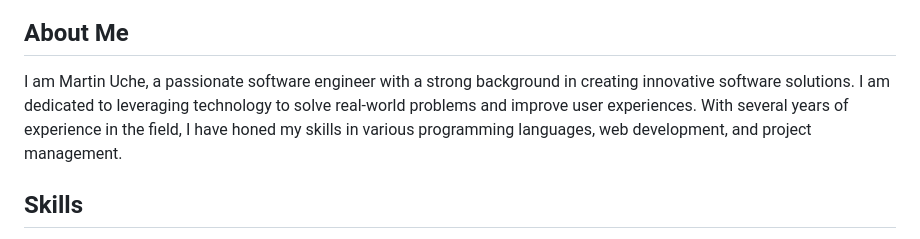
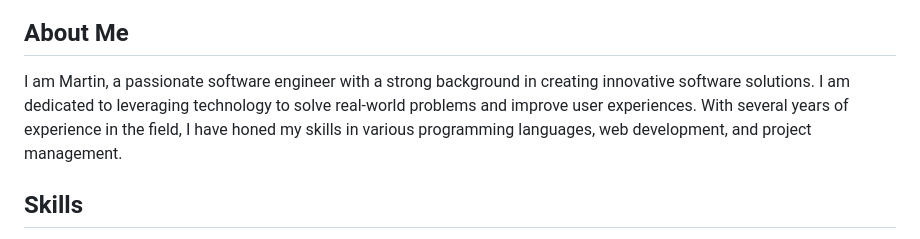
Before and after one commit to MarGit19/personal-portfolio, a Markdown page: README.md, the part around one of its changes. Rendered like a GitHub page.

```diff
--- a/README.md
+++ b/README.md
@@ -4,5 +8,5 @@ Welcome to my personal portfolio! This is where you can learn more about me, my
 ## About Me
-I am Martin Uche, a passionate software engineer with a strong background in creating innovative software solutions. I am dedicated to leveraging technology to solve real-world problems and improve user experiences. With several years of experience in the field, I have honed my skills in various programming languages, web development, and project management.
+I am Martin, a passionate software engineer with a strong background in creating innovative software solutions. I am dedicated to leveraging technology to solve real-world problems and improve user experiences. With several years of experience in the field, I have honed my skills in various programming languages, web development, and project management.
 
 ## Skills
 - **Programming Languages:** JavaScript, Typescript
```
Also changed, not shown: other parts of README.md (+8 -0 lines).
